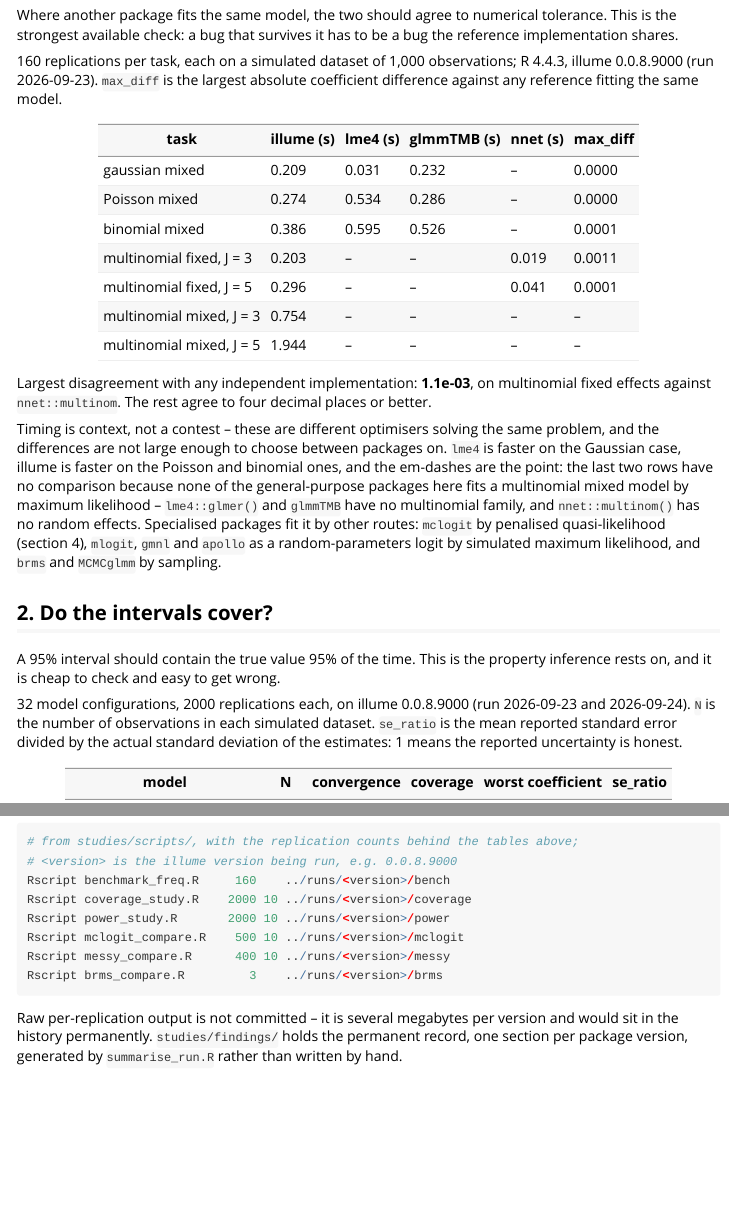
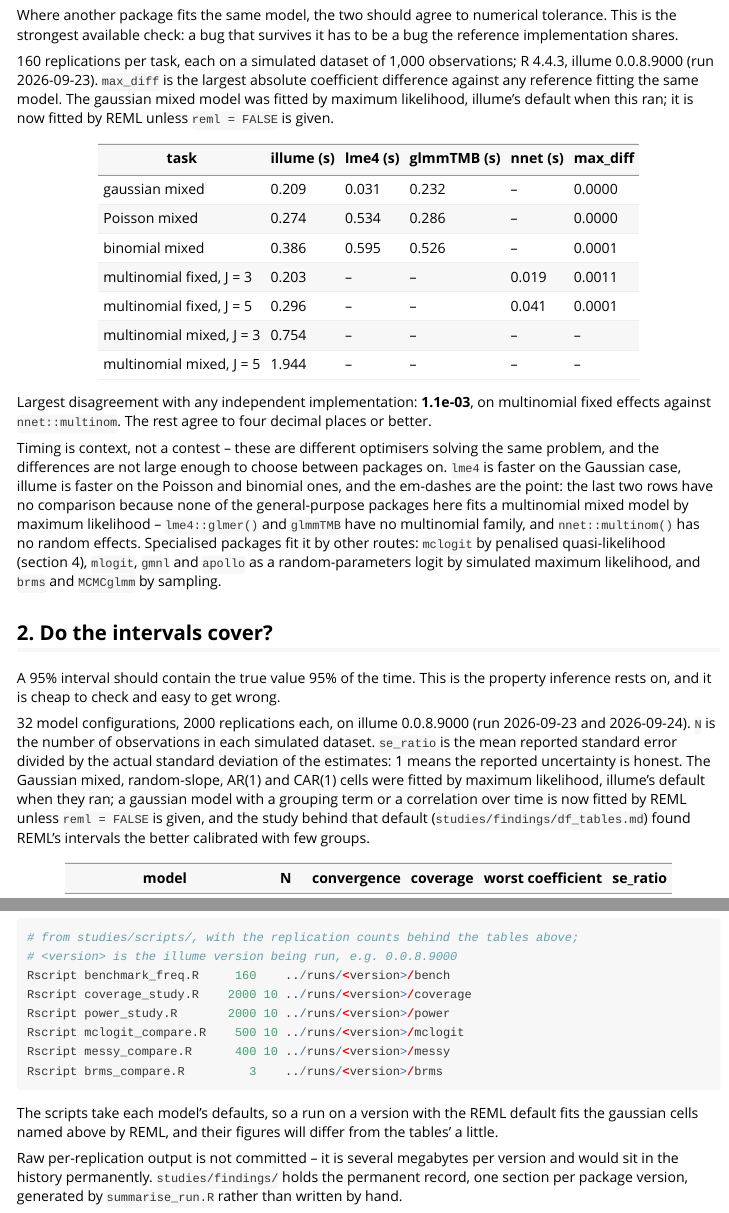
Before and after one commit to huttoncp/illume, an R Markdown document (vignettes/benchmarking.Rmd): the page in a window 1100 px wide, from 570 px down, and a second part further down, joined at a grey line. Rendered offline with R 4.5, knitr and Pandoc, with nearby package versions.

Commit message:
REML default: main's new parts fitted as their studies were, and said so
After merging main: the golden interpretation case gaussian_mixed, the
AR(1) correlation-floor test and the dispersion-limit cases (item-269
replicates; 13076's residual SD sat 0.6 short of the test's margin past
the floor under REML, still held) are pinned to reml = FALSE, as the
studies they come from were fitted. The benchmarking vignette says its
gaussian mixed, random-slope, AR(1) and CAR(1) rows were fitted by
maximum likelihood, the default when they ran, and that a rerun now fits
them by REML. The df_tables findings no longer call maximum likelihood
ilm_model()'s default (summarise_run.R, regenerated).

Co-Authored-By: Claude Opus 5.5 <noreply@anthropic.com>

````diff
--- a/studies/findings/df_tables.md
+++ b/studies/findings/df_tables.md
@@ -119,7 +119,7 @@ At G = 6, z was as close to 0.95 as Satterthwaite or closer in 0 of 6 D1 and D2
 Satterthwaite's df were undefined (NaN, infinite or below 1) in 4 fits of 11998; a table warned of a fallback to z in 3; 0 stopped with an error.
 The pre-registered trigger for a proposal before the default ships for held fits -- Satterthwaite uncalibrated in D3's held fits where Kenward-Roger is calibrated -- is met at: no cell.
 
-**The ML arm** (addendum A1, pre-registered at 098929e before any of its fits): the same 24 cells on the main run's seeds, 1,000 replicates per cell, fitted by maximum likelihood (reml = FALSE), which is ilm_model()'s default. 23999 fits (1 of 24,000 failed to fit). Kenward-Roger is derived for REML and refuses an ML fit, so it has no column. Bold, df_s and held as above:
+**The ML arm** (addendum A1, pre-registered at 098929e before any of its fits): the same 24 cells on the main run's seeds, 1,000 replicates per cell, fitted by maximum likelihood (reml = FALSE), which was ilm_model()'s default when the study ran; REML is now the default for a gaussian mixed model. 23999 fits (1 of 24,000 failed to fit). Kenward-Roger is derived for REML and refuses an ML fit, so it has no column. Bold, df_s and held as above:
 
 | arm | G | m | icc | fits | held | z | satterthwaite | df_s |
 |---|---|---|---|---|---|---|---|---|
--- a/studies/scripts/summarise_run.R
+++ b/studies/scripts/summarise_run.R
@@ -208,7 +208,8 @@ summarise_study <- function(dir, study) {
       rej <- ps[ps$what == "rejects", ]
       c("", paste0("**The ML arm** (addendum A1, pre-registered at 098929e before any of its ",
                    "fits): the same 24 cells on the main run's seeds, 1,000 replicates per cell, ",
-                   "fitted by maximum likelihood (reml = FALSE), which is ilm_model()'s default. ",
+                   "fitted by maximum likelihood (reml = FALSE), which was ilm_model()'s default ",
+                   "when the study ran; REML is now the default for a gaussian mixed model. ",
                    fits_of(sm), " fits (", 24000 - fits_of(sm), " of 24,000 failed to fit). ",
                    "Kenward-Roger is derived for REML and refuses an ML fit, so it has no column. ",
                    "Bold, df_s and held as above:"),
--- a/vignettes/benchmarking.Rmd
+++ b/vignettes/benchmarking.Rmd
@@ -48,6 +48,8 @@ to be a bug the reference implementation shares.
 160 replications per task, each on a simulated dataset of 1,000 observations;
 R 4.4.3, illume 0.0.8.9000 (run 2026-09-23). `max_diff` is the largest
 absolute coefficient difference against any reference fitting the same model.
+The gaussian mixed model was fitted by maximum likelihood, illume's default
+when this ran; it is now fitted by REML unless `reml = FALSE` is given.
 
 | task | illume (s) | lme4 (s) | glmmTMB (s) | nnet (s) | max_diff |
 |---|---|---|---|---|---|
@@ -84,7 +86,12 @@ property inference rests on, and it is cheap to check and easy to get wrong.
 2026-09-23 and 2026-09-24). `N` is the number of observations in each
 simulated dataset. `se_ratio` is the mean reported standard error divided by
 the actual standard deviation of the estimates: 1 means the reported
-uncertainty is honest.
+uncertainty is honest. The Gaussian mixed, random-slope, AR(1) and CAR(1)
+cells were fitted by maximum likelihood, illume's default when they ran; a
+gaussian model with a grouping term or a correlation over time is now
+fitted by REML unless `reml = FALSE` is given, and the study behind that
+default (`studies/findings/df_tables.md`) found REML's intervals the better
+calibrated with few groups.
 
 | model | N | convergence | coverage | worst coefficient | se_ratio |
 |---|---|---|---|---|---|
@@ -399,6 +406,10 @@ Rscript messy_compare.R      400 10 ../runs/<version>/messy
 Rscript brms_compare.R         3    ../runs/<version>/brms
 ```
 
+The scripts take each model's defaults, so a run on a version with the REML
+default fits the gaussian cells named above by REML, and their figures will
+differ from the tables' a little.
+
 Raw per-replication output is not committed -- it is several megabytes per
 version and would sit in the history permanently. `studies/findings/` holds
 the permanent record, one section per package version, generated by
````
Also changed, not shown: 3 other files.
